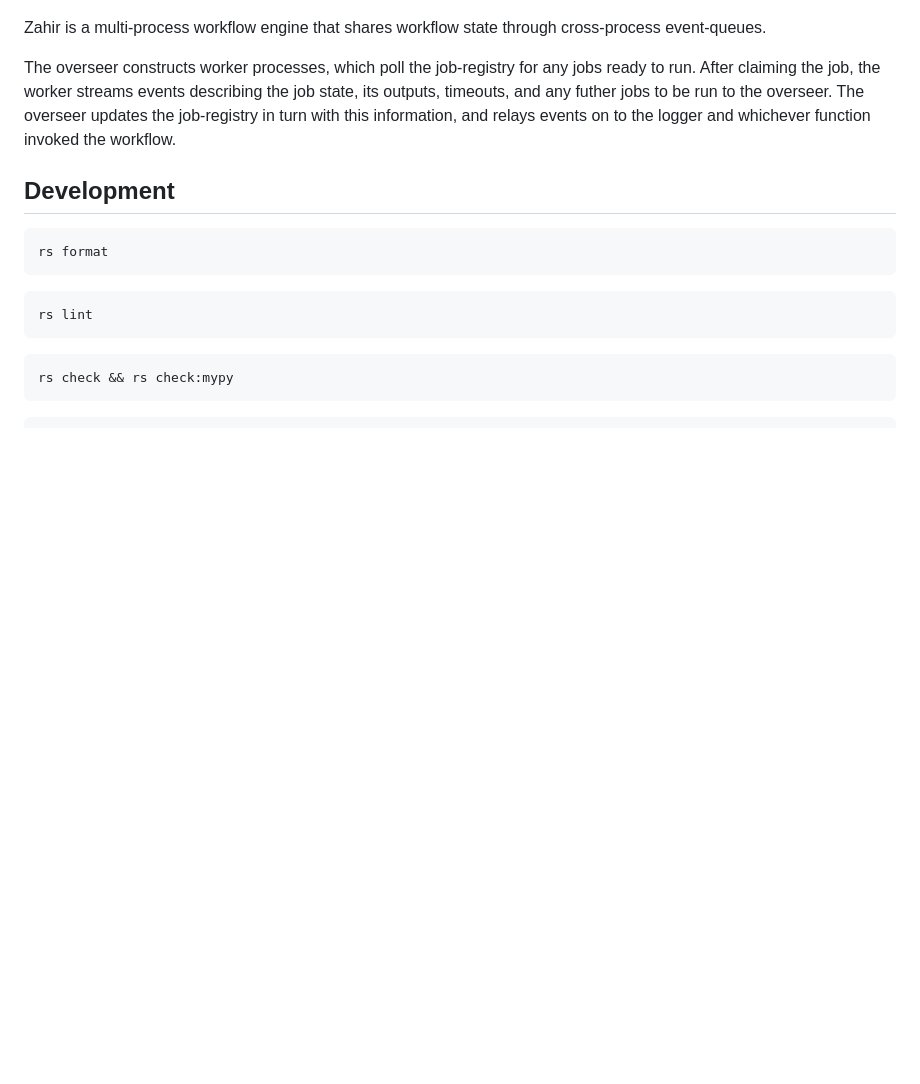
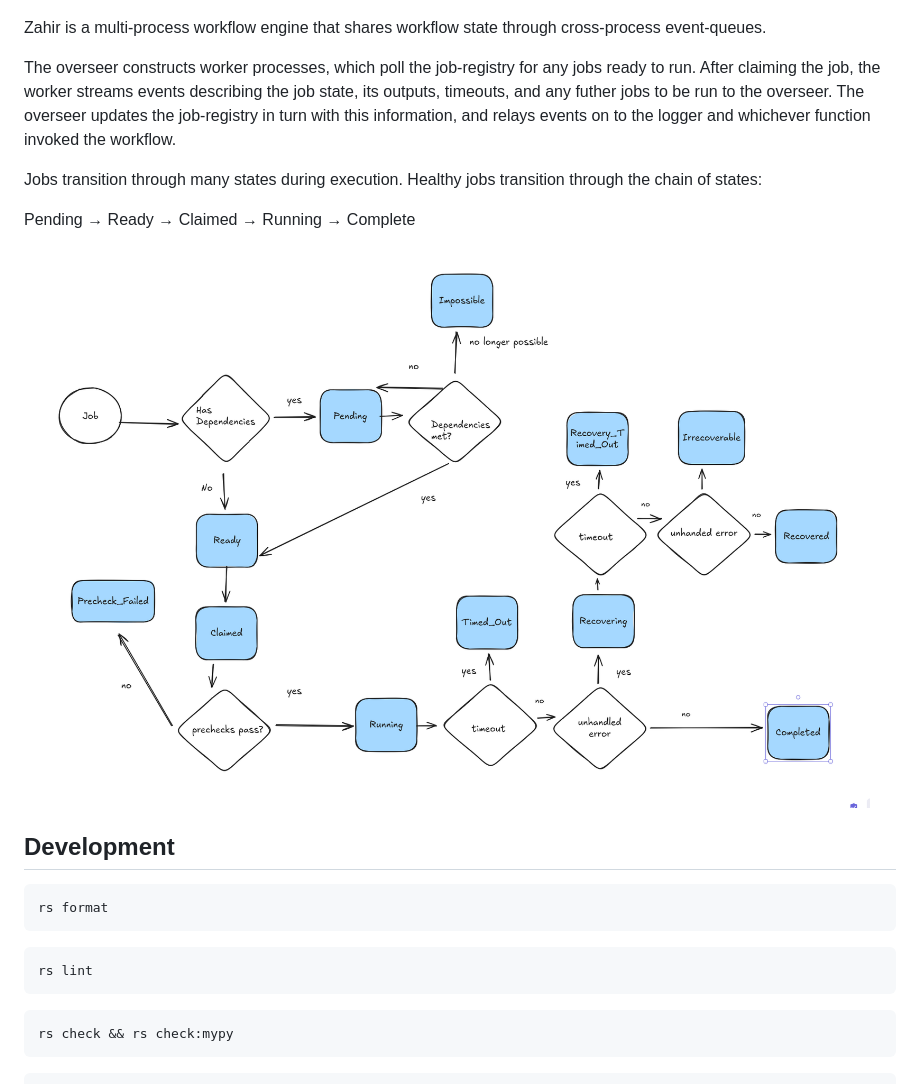
Before and after one commit to rgrannell1/zahir, a Markdown page: README.md, the part around the change. GitHub-like rendering; pictures changed too: job-lifecycle.png (added); blank space fills up the shorter version.

Commit message:
More pictures, new state

````diff
--- a/README.md
+++ b/README.md
@@ -128,6 +128,14 @@ Zahir is a multi-process workflow engine that shares workflow state through cros
 
 The overseer constructs worker processes, which poll the job-registry for any jobs ready to run. After claiming the job, the worker streams events describing the job state, its outputs, timeouts, and any futher jobs to be run to the overseer. The overseer updates the job-registry in turn with this information, and relays events on to the logger and whichever function invoked the workflow.
 
+Jobs transition through many states during execution. Healthy jobs transition through the chain of states:
+
+Pending → Ready → Claimed → Running → Complete
+
+![](./job-lifecycle.png)
+
+
+
 ## Development
 
 ```
````
Also changed, not shown: 2 other files.
